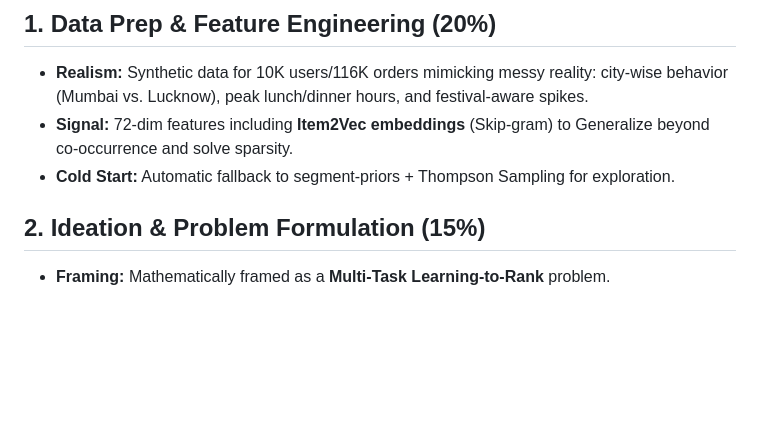
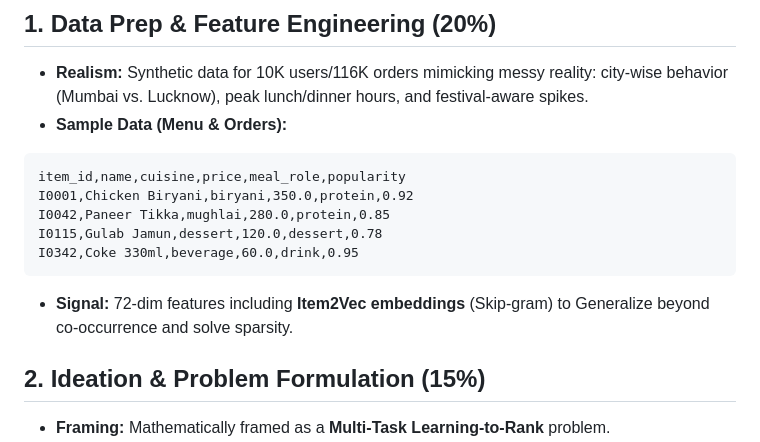
Before and after one commit to ntbnaren7/zomathon-csao-rail-recommendation-sys, a Markdown page: JUDGES_OVERVIEW.md, the part around one of its changes. Drawn GitHub-style; blank space fills up the shorter version.

Commit message:
docs: enrich JUDGES_OVERVIEW.md with detailed diagrams and data samples

````diff
--- a/JUDGES_OVERVIEW.md
+++ b/JUDGES_OVERVIEW.md
@@ -10,8 +10,15 @@
 
 ## 1. Data Prep & Feature Engineering (20%)
 *   **Realism:** Synthetic data for 10K users/116K orders mimicking messy reality: city-wise behavior (Mumbai vs. Lucknow), peak lunch/dinner hours, and festival-aware spikes.
+*   **Sample Data (Menu & Orders):**
+```csv
+item_id,name,cuisine,price,meal_role,popularity
+I0001,Chicken Biryani,biryani,350.0,protein,0.92
+I0042,Paneer Tikka,mughlai,280.0,protein,0.85
+I0115,Gulab Jamun,dessert,120.0,dessert,0.78
+I0342,Coke 330ml,beverage,60.0,drink,0.95
+```
 *   **Signal:** 72-dim features including **Item2Vec embeddings** (Skip-gram) to Generalize beyond co-occurrence and solve sparsity.
-*   **Cold Start:** Automatic fallback to segment-priors + Thompson Sampling for exploration.
 
 ## 2. Ideation & Problem Formulation (15%)
 *   **Framing:** Mathematically framed as a **Multi-Task Learning-to-Rank** problem.
````
Also changed, not shown: other parts of JUDGES_OVERVIEW.md (+36 -6 lines).
